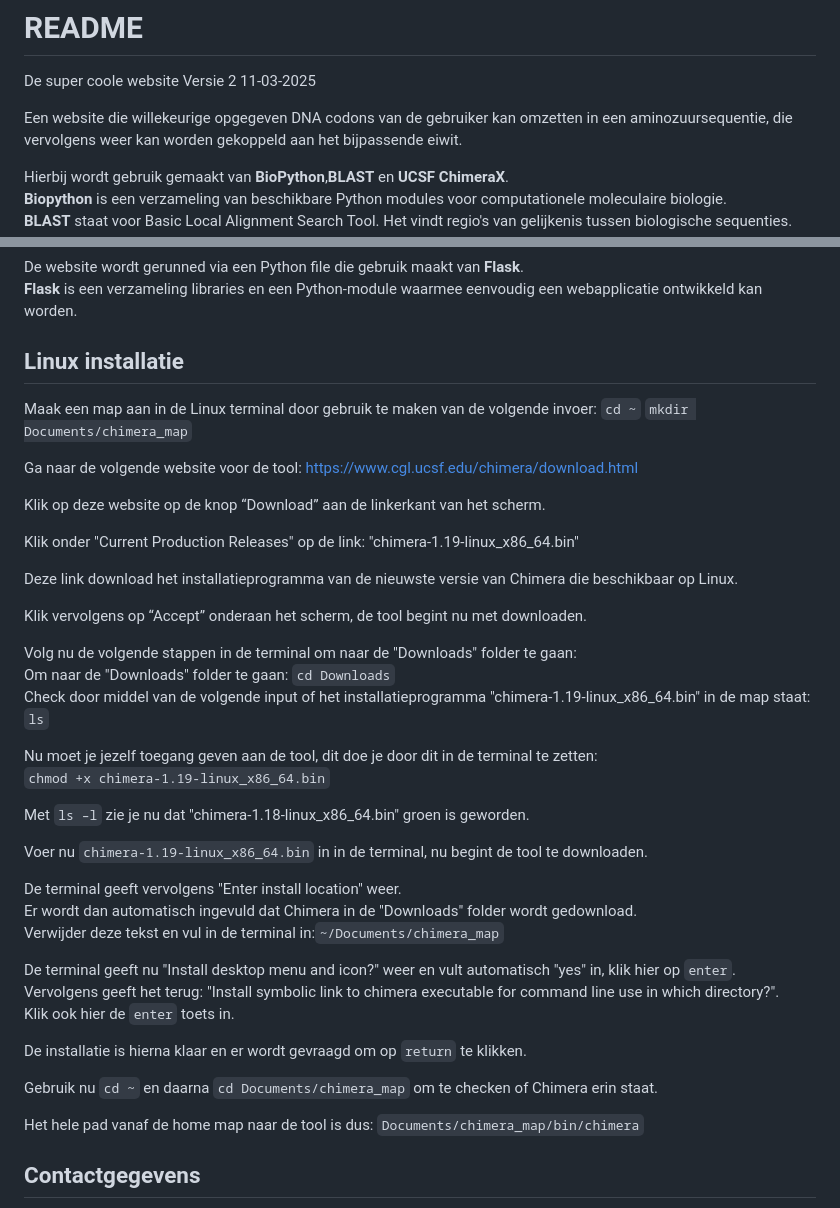
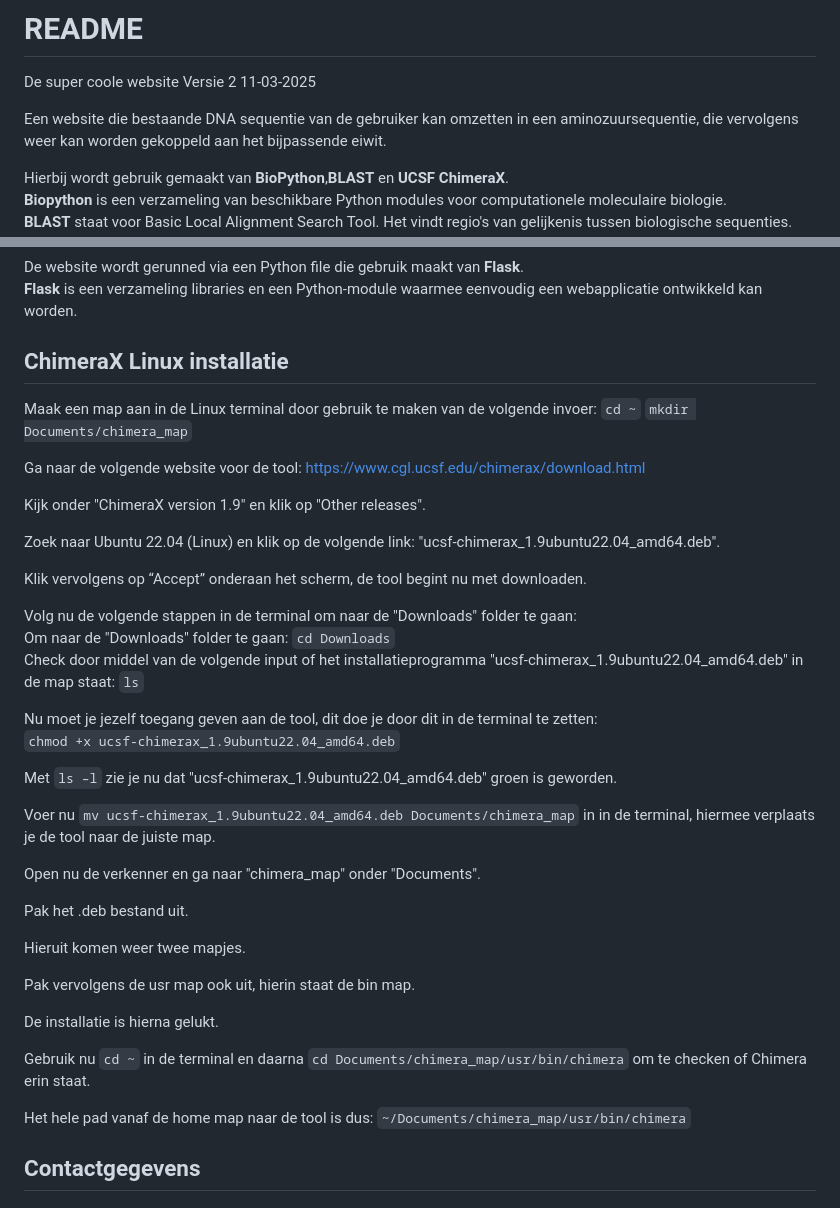
Before and after one commit to Nonomyo/Website, a Markdown page: README.md, 2 parts joined by grey strips. GitHub-like rendering.

Commit message:
README aangepast op ChimeraX
Moet nog wel getest worden op een Linux computer, dus kan zijn dat het path nog niet klopt!

```diff
--- a/README.md
+++ b/README.md
@@ -4,7 +4,7 @@ De super coole website
 Versie 2
 11-03-2025
 
-Een website die willekeurige opgegeven DNA codons van de gebruiker kan omzetten in een
+Een website die bestaande DNA sequentie van de gebruiker kan omzetten in een
 aminozuursequentie, die vervolgens weer kan worden gekoppeld aan het bijpassende eiwit.
 
 Hierbij wordt gebruik gemaakt van **BioPython**,**BLAST** en **UCSF ChimeraX**.
@@ -35,47 +35,45 @@ kan het zijn dat de koppeling en visualisatie niet mogelijk is.
 De website wordt gerunned via een Python file die gebruik maakt van **Flask**.
 **Flask** is een verzameling libraries en een Python-module waarmee eenvoudig een webapplicatie ontwikkeld kan worden.
 
-## Linux installatie
+## ChimeraX Linux installatie
 
 Maak een map aan in de Linux terminal door gebruik te maken van de volgende invoer:
 `cd ~`
 `mkdir Documents/chimera_map`
 
-Ga naar de volgende website voor de tool: https://www.cgl.ucsf.edu/chimera/download.html
+Ga naar de volgende website voor de tool: https://www.cgl.ucsf.edu/chimerax/download.html
 
-Klik op deze website op de knop “Download” aan de linkerkant van het scherm.
+Kijk onder "ChimeraX version 1.9" en klik op "Other releases".
 
-Klik onder "Current Production Releases" op de link: "chimera-1.19-linux_x86_64.bin"
-
-Deze link download het installatieprogramma van de nieuwste versie van Chimera die beschikbaar op Linux.
+Zoek naar Ubuntu 22.04 (Linux) en klik op de volgende link: "ucsf-chimerax_1.9ubuntu22.04_amd64.deb".
 
 Klik vervolgens op “Accept” onderaan het scherm, de tool begint nu met downloaden.
 
 Volg nu de volgende stappen in de terminal om naar de "Downloads" folder te gaan:
 Om naar de "Downloads" folder te gaan: `cd Downloads`
-Check door middel van de volgende input of het installatieprogramma "chimera-1.19-linux_x86_64.bin" in de map staat: `ls`
+Check door middel van de volgende input of het installatieprogramma "ucsf-chimerax_1.9ubuntu22.04_amd64.deb" in de map staat: `ls`
 
 Nu moet je jezelf toegang geven aan de tool, dit doe je door dit in de terminal te zetten:
-`chmod +x chimera-1.19-linux_x86_64.bin`
+`chmod +x ucsf-chimerax_1.9ubuntu22.04_amd64.deb`
 
-Met `ls –l` zie je nu dat "chimera-1.18-linux_x86_64.bin" groen is geworden.
+Met `ls –l` zie je nu dat "ucsf-chimerax_1.9ubuntu22.04_amd64.deb" groen is geworden.
 
-Voer nu `chimera-1.19-linux_x86_64.bin` in in de terminal, nu begint de tool te downloaden.
+Voer nu `mv ucsf-chimerax_1.9ubuntu22.04_amd64.deb Documents/chimera_map` in in de terminal, hiermee verplaats je de tool naar de juiste map.
 
-De terminal geeft vervolgens "Enter install location" weer.
-Er wordt dan automatisch ingevuld dat Chimera in de "Downloads" folder wordt gedownload.
-Verwijder deze tekst en vul in de terminal in:`~/Documents/chimera_map`
+Open nu de verkenner en ga naar "chimera_map" onder "Documents".
 
-De terminal geeft nu "Install desktop menu and icon?" weer en vult automatisch "yes" in, klik hier op `enter`.
-Vervolgens geeft het terug: "Install symbolic link to chimera executable for command line use in which directory?".
-Klik ook hier de `enter` toets in.
+Pak het .deb bestand uit.
 
-De installatie is hierna klaar en er wordt gevraagd om op `return` te klikken.
+Hieruit komen weer twee mapjes.
 
-Gebruik nu `cd ~` en daarna `cd Documents/chimera_map` om te checken of Chimera erin staat.
+Pak vervolgens de usr map ook uit, hierin staat de bin map.
+
+De installatie is hierna gelukt.
+
+Gebruik nu `cd ~` in de terminal en daarna `cd Documents/chimera_map/usr/bin/chimera` om te checken of Chimera erin staat.
 
 Het hele pad vanaf de home map naar de tool is dus:
-`Documents/chimera_map/bin/chimera`
+`~/Documents/chimera_map/usr/bin/chimera`
 
 ## Contactgegevens
 
```
